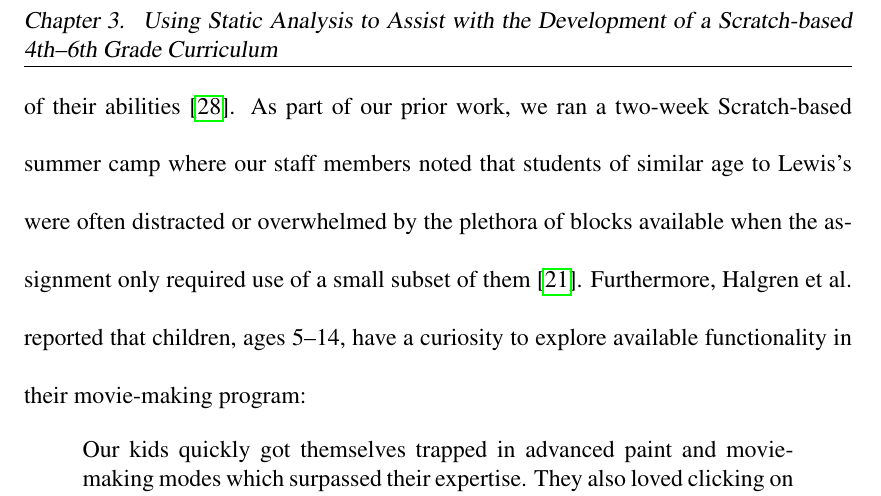
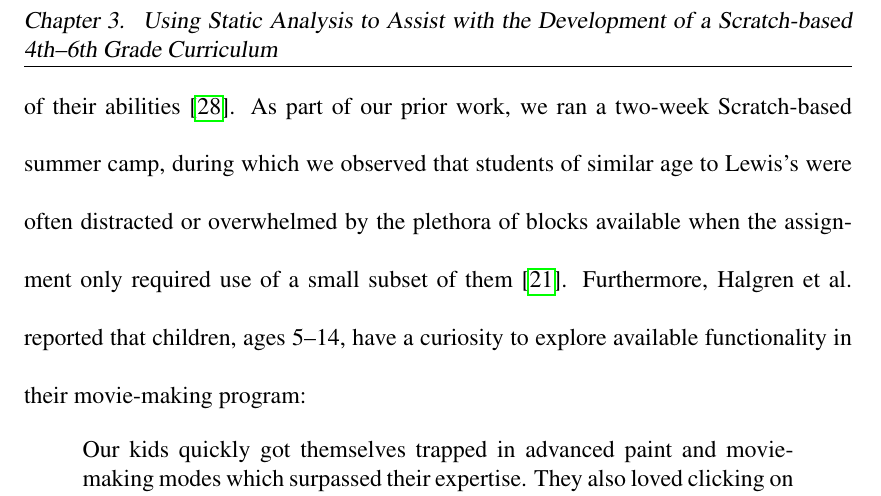
Before and after one commit to bboe/phd_dissertation, a LaTeX thesis (dissertation.tex, which reads chap3/sections/methodology.tex): part of page 58 of 138, cut so that both start at the same text. Compiled offline with pdfLaTeX; a LaTeX package or settings file that is missing is left out.

Commit message:
Remove instances of staff.

```diff
--- a/chap3/sections/methodology.tex
+++ b/chap3/sections/methodology.tex
@@ -94,7 +94,7 @@ programs'' than students using Logo, a text-based language. Lewis hypothesized
 that the students had not used all the blocks available within Scratch, thus
 distorting the students' view of their
 abilities~\cite{Lewis:2010:PES:1734263.1734383}. As part of our prior work, we
-ran a two-week Scratch-based summer camp where our staff members noted that
+ran a two-week Scratch-based summer camp, during which we observed that
 students of similar age to Lewis's were often distracted or overwhelmed by the
 plethora of blocks available when the assignment only required use of a small
 subset of them~\cite{Franklin:2013:SBO}. Furthermore, Halgren et al. reported
```
